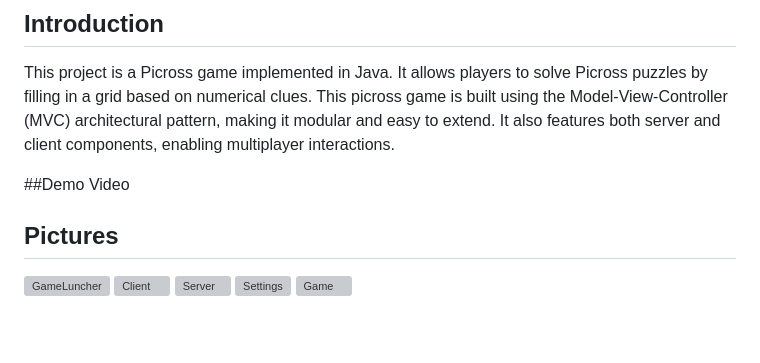
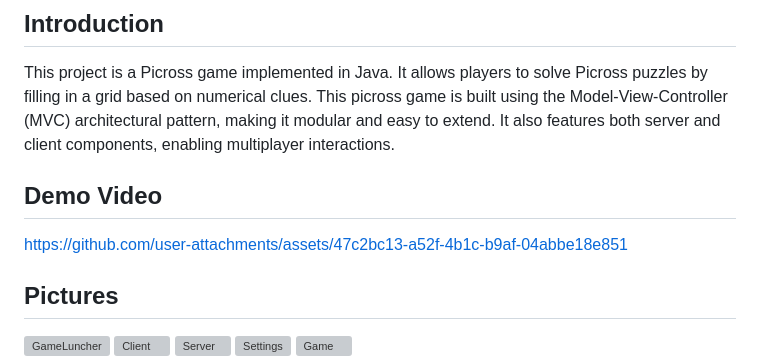
Before and after one commit to chengkuanz/Picross, a Markdown page: README.md, the part around the change printed below. GitHub-like rendering; blank space fills up the shorter version; grey boxes are pictures that could not be loaded.

```diff
--- a/README.md
+++ b/README.md
@@ -17,7 +17,11 @@
 ## Introduction
 This project is a Picross game implemented in Java. It allows players to solve Picross puzzles by filling in a grid based on numerical clues. This picross game is built using the Model-View-Controller (MVC) architectural pattern, making it modular and easy to extend. It also features both server and client components, enabling multiplayer interactions.
 
-##Demo Video
+## Demo Video
+
+
+
+https://github.com/user-attachments/assets/47c2bc13-a52f-4b1c-b9af-04abbe18e851
 
 
 
```
Also changed, not shown: other parts of README.md (+1 -1 lines).
